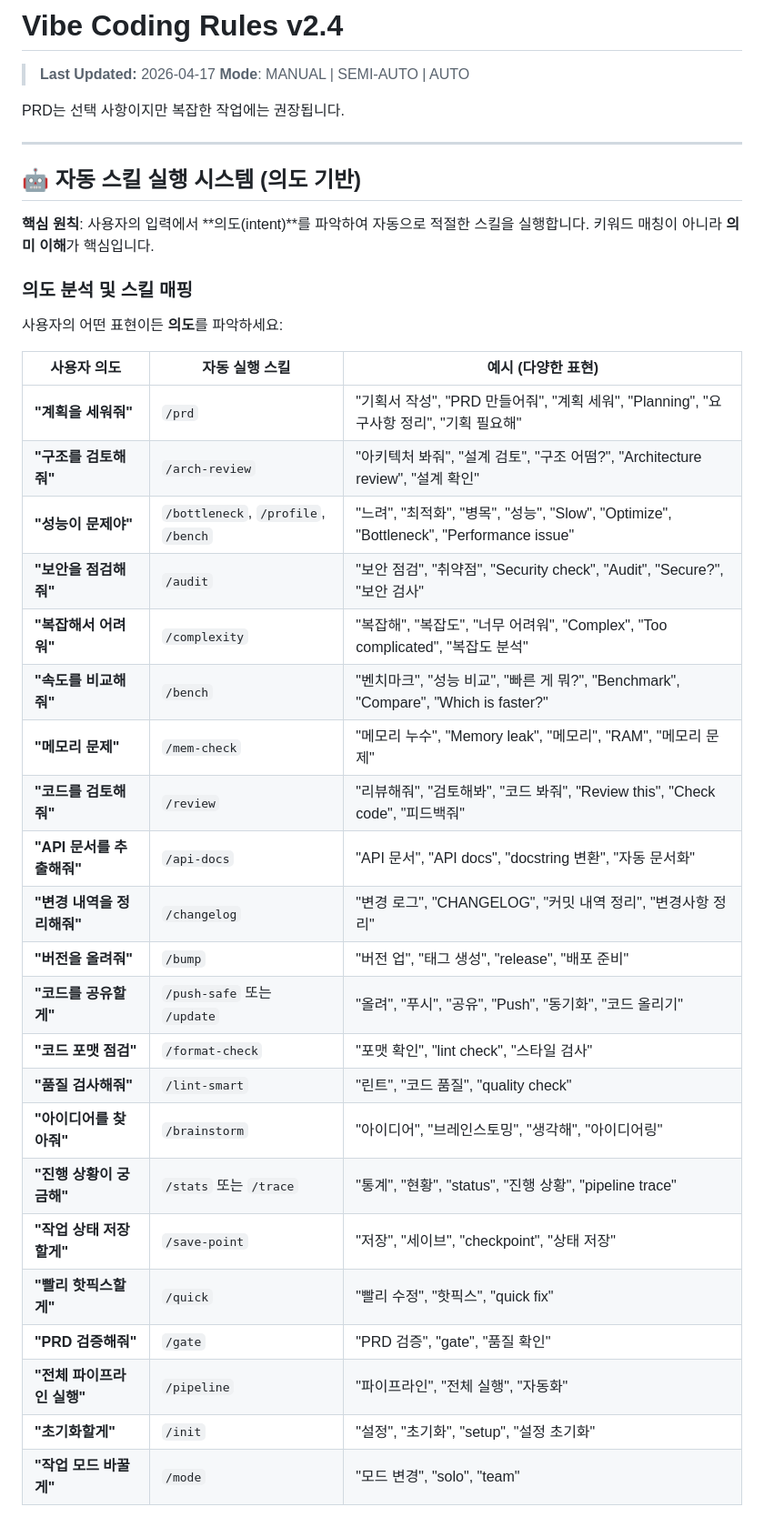
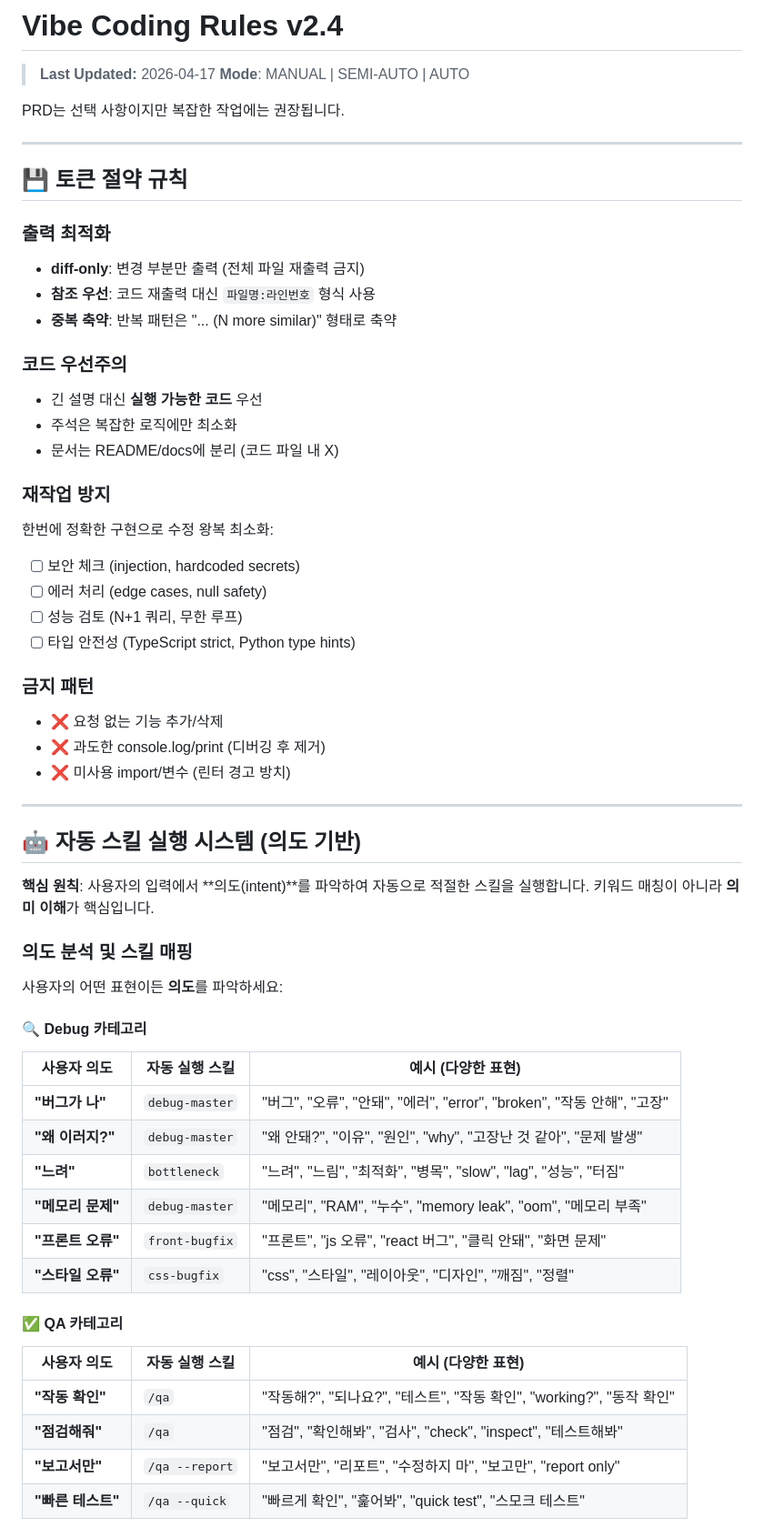
Before and after one commit to loboking/monggle-vibe-coding-rules, a Markdown page: CLAUDE.md, the part around one of its changes. Shown at 91% size. GitHub-like rendering.

```diff
--- a/CLAUDE.md
+++ b/CLAUDE.md
@@ -4,6 +4,32 @@
 > **Mode**: MANUAL | SEMI-AUTO | AUTO
 
 PRD는 선택 사항이지만 복잡한 작업에는 권장됩니다.
+
+---
+
+## 💾 토큰 절약 규칙
+
+### 출력 최적화
+- **diff-only**: 변경 부분만 출력 (전체 파일 재출력 금지)
+- **참조 우선**: 코드 재출력 대신 `파일명:라인번호` 형식 사용
+- **중복 축약**: 반복 패턴은 "... (N more similar)" 형태로 축약
+
+### 코드 우선주의
+- 긴 설명 대신 **실행 가능한 코드** 우선
+- 주석은 복잡한 로직에만 최소화
+- 문서는 README/docs에 분리 (코드 파일 내 X)
+
+### 재작업 방지
+한번에 정확한 구현으로 수정 왕복 최소화:
+- [ ] 보안 체크 (injection, hardcoded secrets)
+- [ ] 에러 처리 (edge cases, null safety)
+- [ ] 성능 검토 (N+1 쿼리, 무한 루프)
+- [ ] 타입 안전성 (TypeScript strict, Python type hints)
+
+### 금지 패턴
+- ❌ 요청 없는 기능 추가/삭제
+- ❌ 과도한 console.log/print (디버깅 후 제거)
+- ❌ 미사용 import/변수 (린터 경고 방치)
 
 ---
 
@@ -15,27 +41,23 @@ PRD는 선택 사항이지만 복잡한 작업에는 권장됩니다.
 
 사용자의 어떤 표현이든 **의도**를 파악하세요:
 
+#### 🔍 Debug 카테고리
+
 | 사용자 의도 | 자동 실행 스킬 | 예시 (다양한 표현) |
 |-----------|--------------|------------------|
-| **"계획을 세워줘"** | `/prd` | "기획서 작성", "PRD 만들어줘", "계획 세워", "Planning", "요구사항 정리", "기획 필요해" |
-| **"구조를 검토해줘"** | `/arch-review` | "아키텍처 봐줘", "설계 검토", "구조 어떰?", "Architecture review", "설계 확인" |
-| **"성능이 문제야"** | `/bottleneck`, `/profile`, `/bench` | "느려", "최적화", "병목", "성능", "Slow", "Optimize", "Bottleneck", "Performance issue" |
-| **"보안을 점검해줘"** | `/audit` | "보안 점검", "취약점", "Security check", "Audit", "Secure?", "보안 검사" |
-| **"복잡해서 어려워"** | `/complexity` | "복잡해", "복잡도", "너무 어려워", "Complex", "Too complicated", "복잡도 분석" |
-| **"속도를 비교해줘"** | `/bench` | "벤치마크", "성능 비교", "빠른 게 뭐?", "Benchmark", "Compare", "Which is faster?" |
-| **"메모리 문제"** | `/mem-check` | "메모리 누수", "Memory leak", "메모리", "RAM", "메모리 문제" |
-| **"코드를 검토해줘"** | `/review` | "리뷰해줘", "검토해봐", "코드 봐줘", "Review this", "Check code", "피드백줘" |
-| **"API 문서를 추출해줘"** | `/api-docs` | "API 문서", "API docs", "docstring 변환", "자동 문서화" |
-| **"변경 내역을 정리해줘"** | `/changelog` | "변경 로그", "CHANGELOG", "커밋 내역 정리", "변경사항 정리" |
-| **"버전을 올려줘"** | `/bump` | "버전 업", "태그 생성", "release", "배포 준비" |
-| **"코드를 공유할게"** | `/push-safe` 또는 `/update` | "올려", "푸시", "공유", "Push", "동기화", "코드 올리기" |
-| **"코드 포맷 점검"** | `/format-check` | "포맷 확인", "lint check", "스타일 검사" |
-| **"품질 검사해줘"** | `/lint-smart` | "린트", "코드 품질", "quality check" |
-| **"아이디어를 찾아줘"** | `/brainstorm` | "아이디어", "브레인스토밍", "생각해", "아이디어링" |
-| **"진행 상황이 궁금해"** | `/stats` 또는 `/trace` | "통계", "현황", "status", "진행 상황", "pipeline trace" |
-| **"작업 상태 저장할게"** | `/save-point` | "저장", "세이브", "checkpoint", "상태 저장" |
-| **"빨리 핫픽스할게"** | `/quick` | "빨리 수정", "핫픽스", "quick fix" |
-| **"PRD 검증해줘"** | `/gate` | "PRD 검증", "gate", "품질 확인" |
-| **"전체 파이프라인 실행"** | `/pipeline` | "파이프라인", "전체 실행", "자동화" |
-| **"초기화할게"** | `/init` | "설정", "초기화", "setup", "설정 초기화" |
-| **"작업 모드 바꿀게"** | `/mode` | "모드 변경", "solo", "team" |
+| **"버그가 나"** | `debug-master` | "버그", "오류", "안돼", "에러", "error", "broken", "작동 안해", "고장" |
+| **"왜 이러지?"** | `debug-master` | "왜 안돼?", "이유", "원인", "why", "고장난 것 같아", "문제 발생" |
+| **"느려"** | `bottleneck` | "느려", "느림", "최적화", "병목", "slow", "lag", "성능", "터짐" |
+| **"메모리 문제"** | `debug-master` | "메모리", "RAM", "누수", "memory leak", "oom", "메모리 부족" |
+| **"프론트 오류"** | `front-bugfix` | "프론트", "js 오류", "react 버그", "클릭 안돼", "화면 문제" |
+| **"스타일 오류"** | `css-bugfix` | "css", "스타일", "레이아웃", "디자인", "깨짐", "정렬" |
+
+#### ✅ QA 카테고리
+
+| 사용자 의도 | 자동 실행 스킬 | 예시 (다양한 표현) |
+|-----------|--------------|------------------|
+| **"작동 확인"** | `/qa` | "작동해?", "되나요?", "테스트", "작동 확인", "working?", "동작 확인" |
+| **"점검해줘"** | `/qa` | "점검", "확인해봐", "검사", "check", "inspect", "테스트해봐" |
+| **"보고서만"** | `/qa --report` | "보고서만", "리포트", "수정하지 마", "보고만", "report only" |
+| **"빠른 테스트"** | `/qa --quick` | "빠르게 확인", "훑어봐", "quick test", "스모크 테스트" |
+
```
Also changed, not shown: other parts of CLAUDE.md (+33 -0 lines), README.md (+31 -15 lines).
